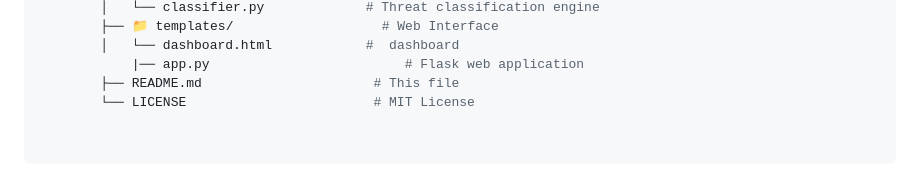
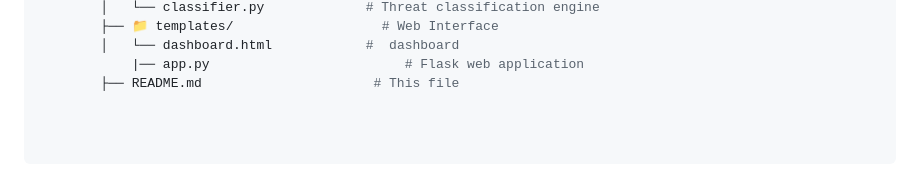
Before and after one commit to sahishnav24/AI-ML-for-Networking, a Markdown page: README.md, the part around the change. GitHub-like rendering.

```diff
--- a/README.md
+++ b/README.md
@@ -62,4 +62,3 @@ Enterprise-grade AI-powered network intrusion detection system with real-time th
         │   └── dashboard.html            #  dashboard
             |── app.py                         # Flask web application
         ├── README.md                      # This file
-        └── LICENSE                        # MIT License
```
